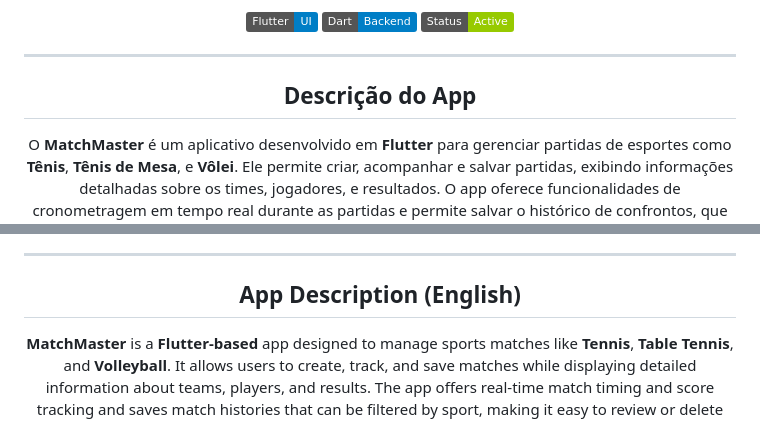
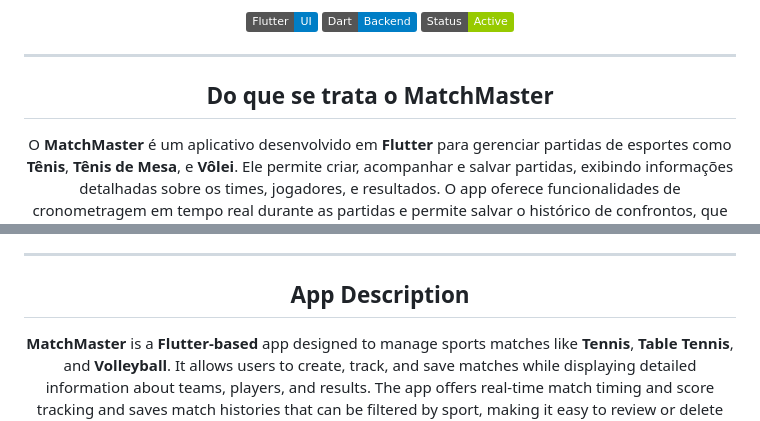
Before and after one commit to RIGOandre/MatchMaster, a Markdown page: README.md, 2 parts joined by grey strips. GitHub-like rendering; badges without logos.

```diff
--- a/README.md
+++ b/README.md
@@ -12,7 +12,7 @@
 
 ---
 
-<h2 align="center">Descrição do App</h2>
+<h2 align="center">Do que se trata o MatchMaster</h2>
 
 <p align="center">
   O <strong>MatchMaster</strong> é um aplicativo desenvolvido em <strong>Flutter</strong> para gerenciar partidas de esportes como <strong>Tênis</strong>, <strong>Tênis de Mesa</strong>, e <strong>Vôlei</strong>. Ele permite criar, acompanhar e salvar partidas, exibindo informações detalhadas sobre os times, jogadores, e resultados. O app oferece funcionalidades de cronometragem em tempo real durante as partidas e permite salvar o histórico de confrontos, que pode ser filtrado por esporte, garantindo fácil navegação para rever ou excluir resultados anteriores.
@@ -31,7 +31,7 @@
 
 ---
 
-<h2 align="center">App Description (English)</h2>
+<h2 align="center">App Description</h2>
 
 <p align="center">
   <strong>MatchMaster</strong> is a <strong>Flutter-based</strong> app designed to manage sports matches like <strong>Tennis</strong>, <strong>Table Tennis</strong>, and <strong>Volleyball</strong>. It allows users to create, track, and save matches while displaying detailed information about teams, players, and results. The app offers real-time match timing and score tracking and saves match histories that can be filtered by sport, making it easy to review or delete past results.
```
